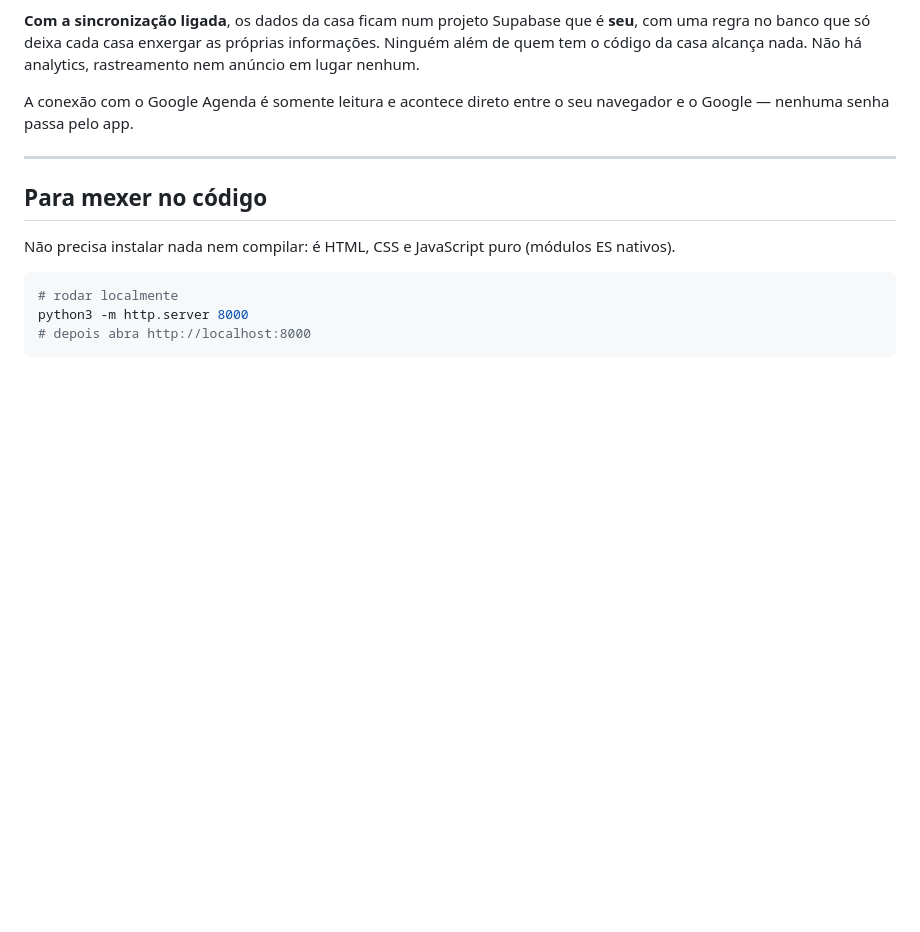
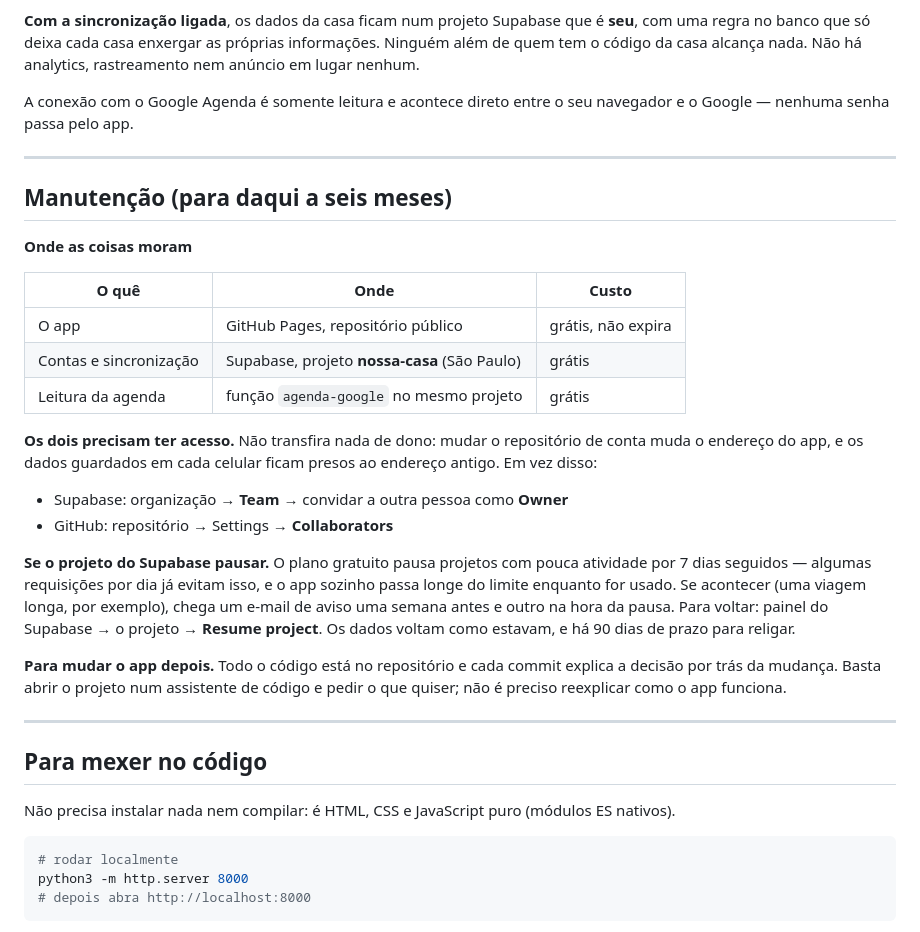
Before and after one commit to Julianojujuba/Aplitcativocasa, a Markdown page: README.md, the part around the change. Rendered like a GitHub page; blank space fills up the shorter version.

Commit message:
Registra a manutenção no README
Onde cada coisa mora, por que não transferir os projetos de dono (o endereço
do app mudaria e os dados guardados em cada celular ficariam para trás), como
dar acesso às duas pessoas e o que fazer se o projeto do Supabase pausar por
inatividade. Escrito para ser lido daqui a meses, sem depender de ninguém
lembrar da conversa em que o app foi feito.

Co-Authored-By: Claude Opus 5 <noreply@anthropic.com>
Claude-Session: https://claude.ai/code/session_01L3DGZWLyrLRHJautVKn4Sw

```diff
--- a/README.md
+++ b/README.md
@@ -216,6 +216,36 @@ navegador e o Google — nenhuma senha passa pelo app.
 
 ---
 
+## Manutenção (para daqui a seis meses)
+
+**Onde as coisas moram**
+
+| O quê | Onde | Custo |
+|---|---|---|
+| O app | GitHub Pages, repositório público | grátis, não expira |
+| Contas e sincronização | Supabase, projeto **nossa-casa** (São Paulo) | grátis |
+| Leitura da agenda | função `agenda-google` no mesmo projeto | grátis |
+
+**Os dois precisam ter acesso.** Não transfira nada de dono: mudar o
+repositório de conta muda o endereço do app, e os dados guardados em cada
+celular ficam presos ao endereço antigo. Em vez disso:
+
+- Supabase: organização → **Team** → convidar a outra pessoa como **Owner**
+- GitHub: repositório → Settings → **Collaborators**
+
+**Se o projeto do Supabase pausar.** O plano gratuito pausa projetos com pouca
+atividade por 7 dias seguidos — algumas requisições por dia já evitam isso, e o
+app sozinho passa longe do limite enquanto for usado. Se acontecer (uma viagem
+longa, por exemplo), chega um e-mail de aviso uma semana antes e outro na hora
+da pausa. Para voltar: painel do Supabase → o projeto → **Resume project**. Os
+dados voltam como estavam, e há 90 dias de prazo para religar.
+
+**Para mudar o app depois.** Todo o código está no repositório e cada commit
+explica a decisão por trás da mudança. Basta abrir o projeto num assistente de
+código e pedir o que quiser; não é preciso reexplicar como o app funciona.
+
+---
+
 ## Para mexer no código
 
 Não precisa instalar nada nem compilar: é HTML, CSS e JavaScript puro
```
